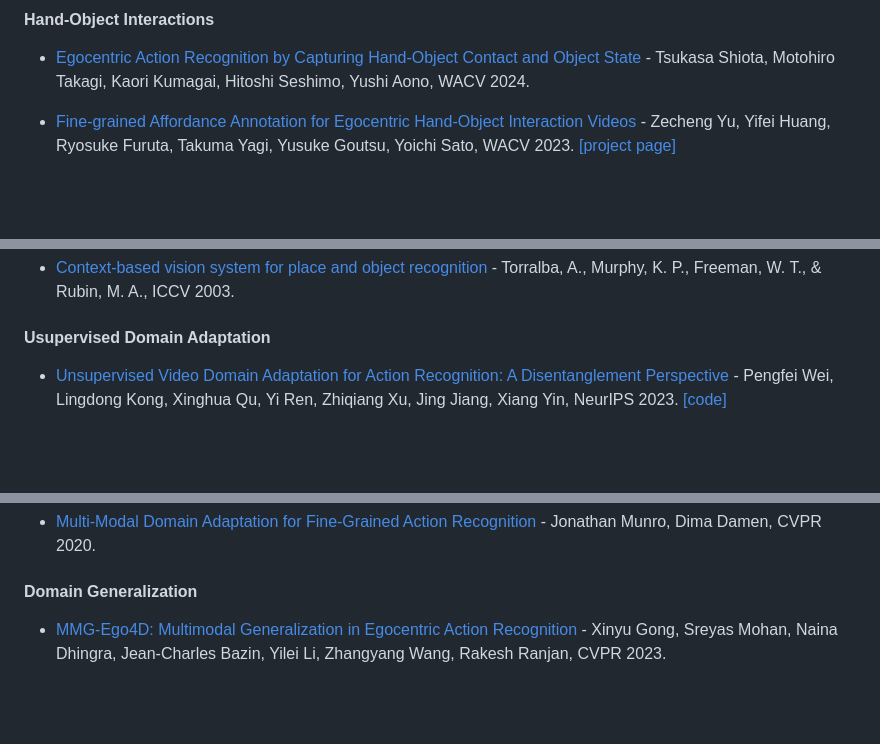
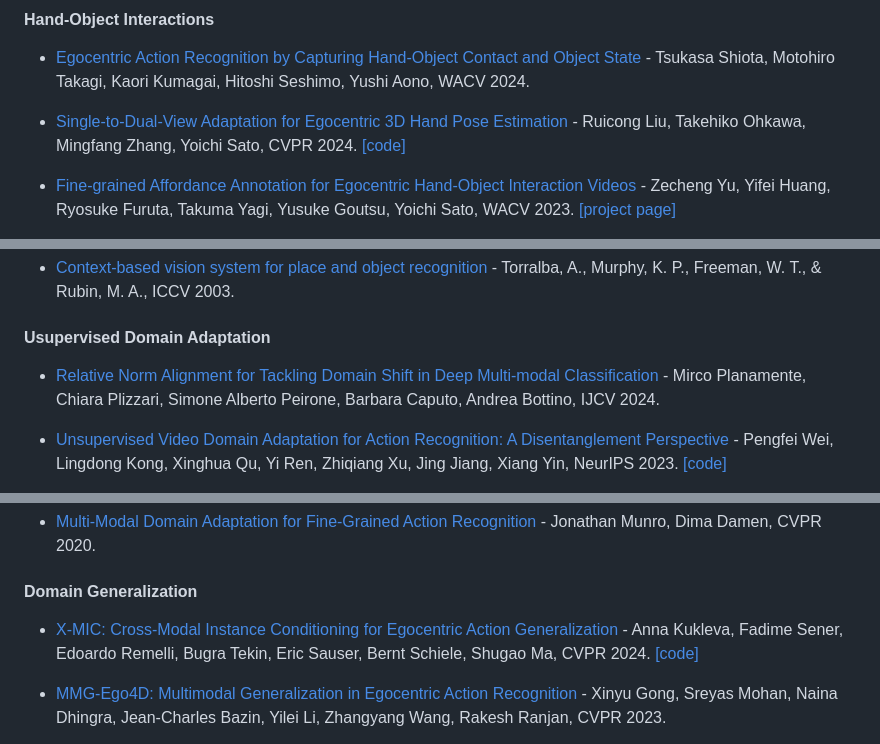
Before and after one commit to EgocentricVision/EgocentricVision, a Markdown page: README.md, 3 parts joined by grey strips. GitHub-like rendering; blank space fills up the shorter version.

```diff
--- a/README.md
+++ b/README.md
@@ -116,6 +116,8 @@ better view here -> https://egocentricvision.github.io/EgocentricVision/
 #### Hand-Object Interactions
 - [Egocentric Action Recognition by Capturing Hand-Object Contact and Object State](https://openaccess.thecvf.com/content/WACV2024/papers/Shiota_Egocentric_Action_Recognition_by_Capturing_Hand-Object_Contact_and_Object_State_WACV_2024_paper.pdf) - Tsukasa Shiota, Motohiro Takagi, Kaori Kumagai, Hitoshi Seshimo, Yushi Aono, WACV 2024.
 
+- [Single-to-Dual-View Adaptation for Egocentric 3D Hand Pose Estimation](https://arxiv.org/abs/2403.04381) - Ruicong Liu, Takehiko Ohkawa, Mingfang Zhang, Yoichi Sato, CVPR 2024. [[code]](https://github.com/ut-vision/S2DHand)
+
 - [Fine-grained Affordance Annotation for Egocentric Hand-Object Interaction Videos](https://openaccess.thecvf.com/content/WACV2023/papers/Yu_Fine-Grained_Affordance_Annotation_for_Egocentric_Hand-Object_Interaction_Videos_WACV_2023_paper.pdf) - Zecheng Yu, Yifei Huang, Ryosuke Furuta, Takuma Yagi, Yusuke Goutsu, Yoichi Sato, WACV 2023. [[project page]](https://github.com/zch-yu/epic-affordance-annotation)
 
 - [InterTracker: Discovering and Tracking General Objects Interacting with Hands in the Wild](https://arxiv.org/abs/2308.03061) - Yanyan Shao, Qi Ye, Wenhan Luo, Kaihao Zhang, Jiming Chen, IROS 2023.
@@ -207,6 +209,8 @@ better view here -> https://egocentricvision.github.io/EgocentricVision/
 - [Context-based vision system for place and object recognition](https://www.cs.ubc.ca/~murphyk/Papers/iccv03.pdf) - Torralba, A., Murphy, K. P., Freeman, W. T., & Rubin, M. A., ICCV 2003.
 
 #### Usupervised Domain Adaptation
+- [Relative Norm Alignment for Tackling Domain Shift in Deep Multi-modal Classification](https://link.springer.com/article/10.1007/s11263-024-01998-9) - Mirco Planamente, Chiara Plizzari, Simone Alberto Peirone, Barbara Caputo, Andrea Bottino, IJCV 2024.
+
 - [Unsupervised Video Domain Adaptation for Action Recognition: A Disentanglement Perspective](https://arxiv.org/abs/2208.07365) - Pengfei Wei, Lingdong Kong, Xinghua Qu, Yi Ren, Zhiqiang Xu, Jing Jiang, Xiang Yin, NeurIPS 2023. [[code]](https://github.com/ldkong1205/TranSVAE)
 
 - [Object-based (yet Class-agnostic) Video Domain Adaptation](https://arxiv.org/abs/2311.17942) - Dantong Niu, Amir Bar, Roei Herzig, Trevor Darrell, Anna Rohrbach,  2023.
@@ -228,6 +232,8 @@ better view here -> https://egocentricvision.github.io/EgocentricVision/
 - [Multi-Modal Domain Adaptation for Fine-Grained Action Recognition](https://openaccess.thecvf.com/content_CVPR_2020/html/Munro_Multi-Modal_Domain_Adaptation_for_Fine-Grained_Action_Recognition_CVPR_2020_paper.html) - Jonathan Munro, Dima Damen, CVPR 2020.
 
 #### Domain Generalization
+- [X-MIC: Cross-Modal Instance Conditioning for Egocentric Action Generalization](https://arxiv.org/abs/2403.19811) - Anna Kukleva, Fadime Sener, Edoardo Remelli, Bugra Tekin, Eric Sauser, Bernt Schiele, Shugao Ma, CVPR 2024. [[code]](https://github.com/annusha/xmic)
+
 - [MMG-Ego4D: Multimodal Generalization in Egocentric Action Recognition](https://openaccess.thecvf.com/content/CVPR2023/papers/Gong_MMG-Ego4D_Multimodal_Generalization_in_Egocentric_Action_Recognition_CVPR_2023_paper.pdf) - Xinyu Gong, Sreyas Mohan, Naina Dhingra, Jean-Charles Bazin, Yilei Li, Zhangyang Wang, Rakesh Ranjan, CVPR 2023.
 
 - [Domain Generalization through Audio-Visual Relative Norm Alignment in First Person Action Recognition](https://arxiv.org/abs/2110.10101) - Mirco Planamente, Chiara Plizzari, Emanuele Alberti, Barbara Caputo, WACV 2022.
```
Also changed, not shown: other parts of README.md (+21 -0 lines).
